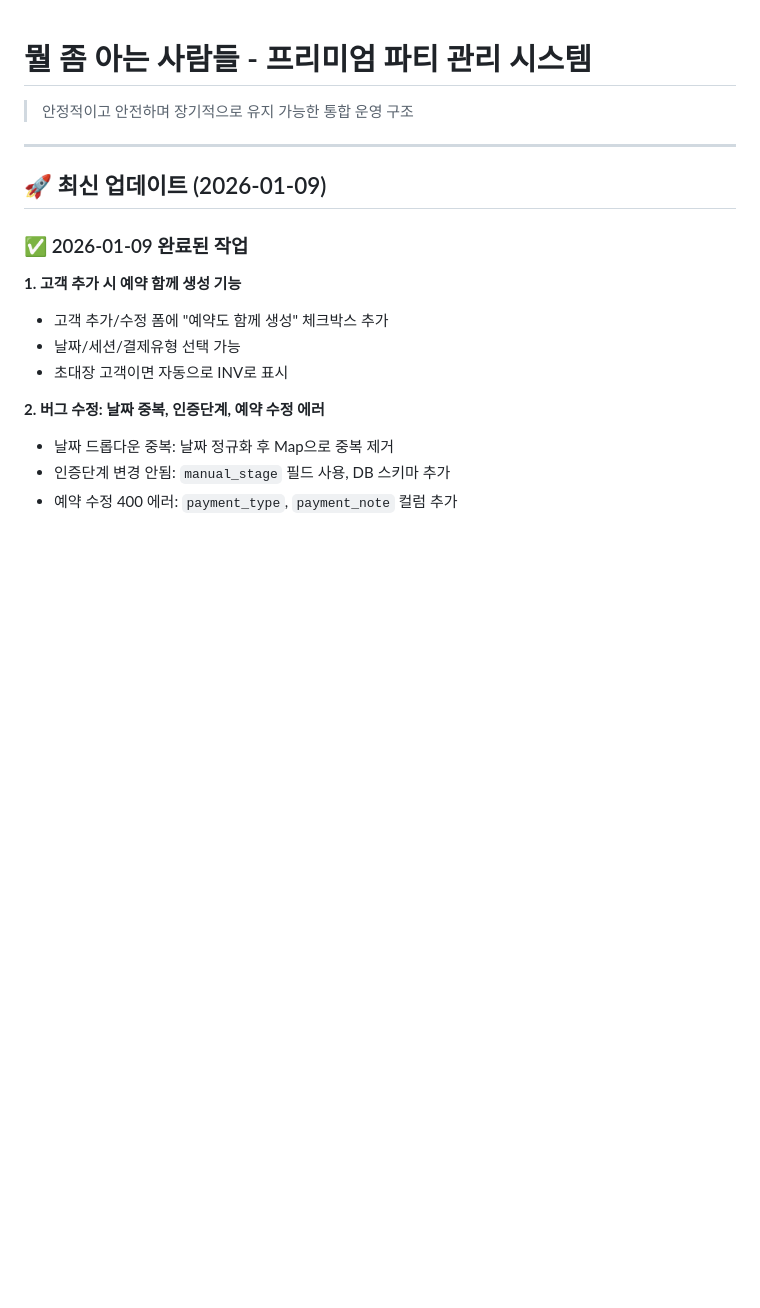
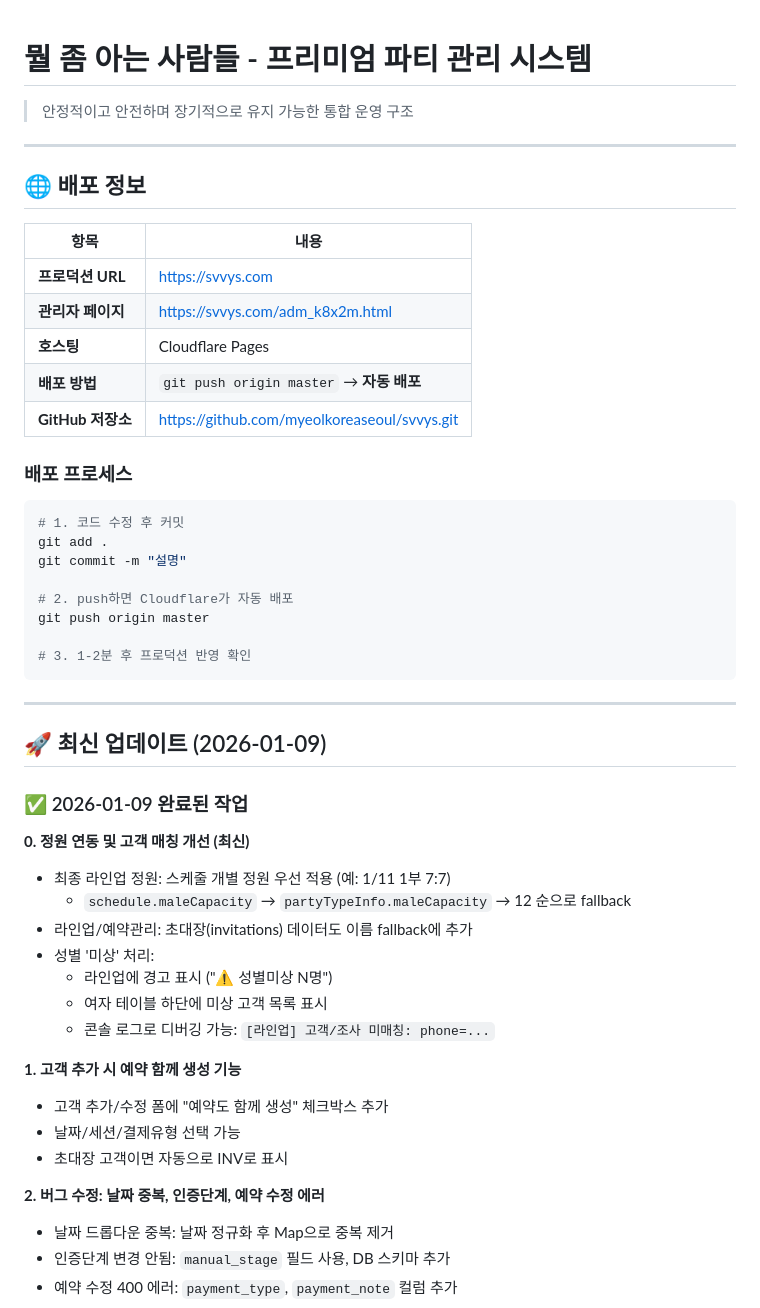
Before and after one commit to myeolkoreaseoul/party_admin, a Markdown page: README.md, the part around one of its changes. Drawn GitHub-style; blank space fills up the shorter version.

````diff
--- a/README.md
+++ b/README.md
@@ -4,9 +4,42 @@
 
 ---
 
+## 🌐 배포 정보
+
+| 항목 | 내용 |
+|------|------|
+| **프로덕션 URL** | https://svvys.com |
+| **관리자 페이지** | https://svvys.com/adm_k8x2m.html |
+| **호스팅** | Cloudflare Pages |
+| **배포 방법** | `git push origin master` → **자동 배포** |
+| **GitHub 저장소** | https://github.com/myeolkoreaseoul/svvys.git |
+
+### 배포 프로세스
+```bash
+# 1. 코드 수정 후 커밋
+git add .
+git commit -m "설명"
+
+# 2. push하면 Cloudflare가 자동 배포
+git push origin master
+
+# 3. 1-2분 후 프로덕션 반영 확인
+```
+
+---
+
 ## 🚀 최신 업데이트 (2026-01-09)
 
 ### ✅ 2026-01-09 완료된 작업
+
+**0. 정원 연동 및 고객 매칭 개선 (최신)**
+- 최종 라인업 정원: 스케줄 개별 정원 우선 적용 (예: 1/11 1부 7:7)
+  - `schedule.maleCapacity` → `partyTypeInfo.maleCapacity` → 12 순으로 fallback
+- 라인업/예약관리: 초대장(invitations) 데이터도 이름 fallback에 추가
+- 성별 '미상' 처리:
+  - 라인업에 경고 표시 ("⚠️ 성별미상 N명")
+  - 여자 테이블 하단에 미상 고객 목록 표시
+  - 콘솔 로그로 디버깅 가능: `[라인업] 고객/조사 미매칭: phone=...`
 
 **1. 고객 추가 시 예약 함께 생성 기능**
 - 고객 추가/수정 폼에 "예약도 함께 생성" 체크박스 추가
````
Also changed, not shown: other parts of README.md (+17 -10 lines).
